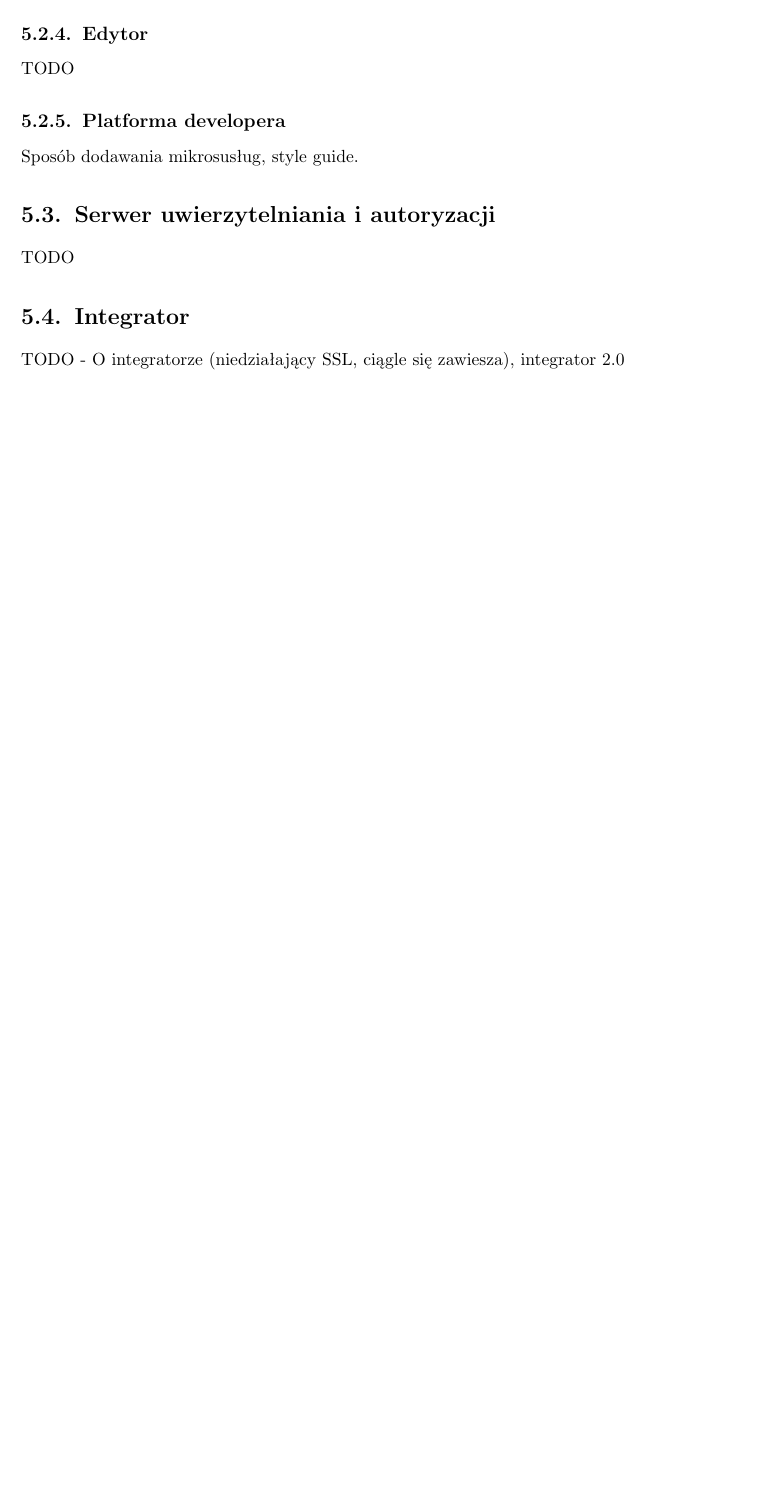
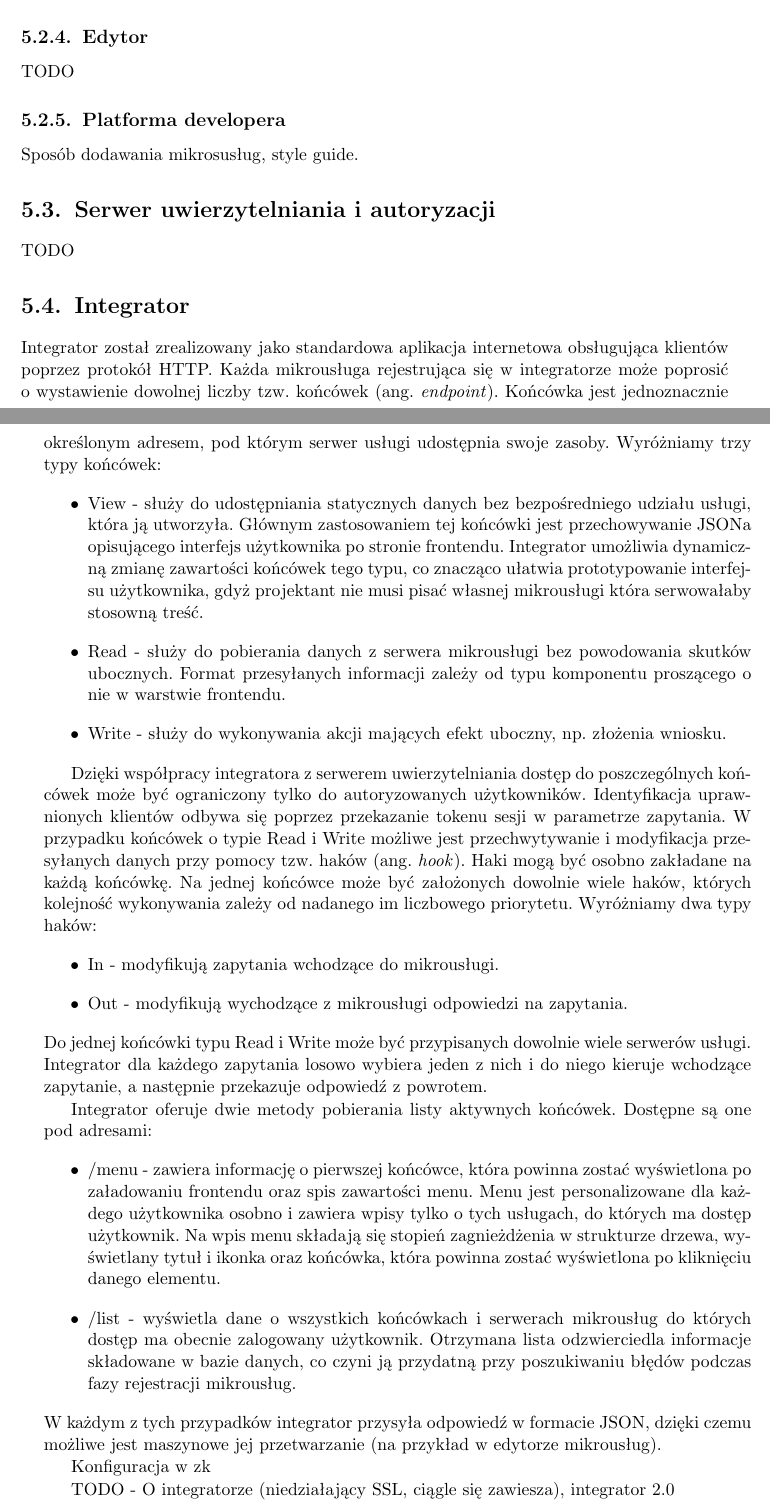
Before and after one commit to zhtk/bachelor-thesis, a LaTeX thesis (praca/praca.tex): part of page 24 of 35 before the commit and two parts of pages 24 and 25 of 35 after it, the two joined at a grey line, cut so that both start at the same text, the shorter picture padded with empty space. Compiled offline with pdfLaTeX.

Commit message:
Opis integratora

```diff
--- a/praca/praca.tex
+++ b/praca/praca.tex
@@ -653,6 +653,60 @@ TODO
 
 \section{Integrator}
 
+Integrator został zrealizowany jako standardowa aplikacja internetowa obsługująca
+klientów poprzez protokół HTTP. Każda mikrousługa rejestrująca się w integratorze
+może poprosić o wystawienie dowolnej liczby tzw. końcówek (ang. \textit{endpoint}).
+Końcówka jest jednoznacznie określonym adresem, pod którym serwer usługi udostępnia
+swoje zasoby. Wyróżniamy trzy typy końcówek:
+\begin{itemize}
+	\item View - służy do udostępniania statycznych danych bez bezpośredniego
+	udziału usługi, która ją utworzyła. Głównym zastosowaniem tej końcówki jest
+	przechowywanie JSONa opisującego interfejs użytkownika po stronie frontendu.
+	Integrator umożliwia dynamiczną zmianę zawartości końcówek tego typu, co znacząco
+	ułatwia prototypowanie interfejsu użytkownika, gdyż projektant nie musi pisać
+	własnej mikrousługi która serwowałaby stosowną treść.
+	\item Read - służy do pobierania danych z serwera mikrousługi bez powodowania
+	skutków ubocznych. Format przesyłanych informacji zależy od typu komponentu
+	proszącego o nie w warstwie frontendu.
+	\item Write - służy do wykonywania akcji mających efekt uboczny, np. złożenia
+	wniosku.
+\end{itemize}
+
+Dzięki współpracy integratora z serwerem uwierzytelniania dostęp do poszczególnych
+końcówek może być ograniczony tylko do autoryzowanych użytkowników. Identyfikacja
+uprawnionych klientów odbywa się poprzez przekazanie tokenu sesji w parametrze zapytania.
+W przypadku końcówek o typie Read i Write możliwe jest przechwytywanie i modyfikacja
+przesyłanych danych przy pomocy tzw. haków (ang. \textit{hook}). Haki mogą być
+osobno zakładane na każdą końcówkę. Na jednej końcówce może być założonych dowolnie
+wiele haków, których kolejność wykonywania zależy od nadanego im liczbowego priorytetu.
+Wyróżniamy dwa typy haków:
+\begin{itemize}
+	\item In - modyfikują zapytania wchodzące do mikrousługi.
+	\item Out - modyfikują wychodzące z mikrousługi odpowiedzi na zapytania.
+\end{itemize}
+Do jednej końcówki typu Read i Write może być przypisanych dowolnie wiele serwerów
+usługi. Integrator dla każdego zapytania losowo wybiera jeden z nich i do niego
+kieruje wchodzące zapytanie, a następnie przekazuje odpowiedź z powrotem.
+
+Integrator oferuje dwie metody pobierania listy aktywnych końcówek. Dostępne są
+one pod adresami:
+\begin{itemize}
+	\item /menu - zawiera informację o pierwszej końcówce, która powinna zostać
+	wyświetlona po załadowaniu frontendu oraz spis zawartości menu. Menu jest
+	personalizowane dla każdego użytkownika osobno i zawiera wpisy tylko o tych
+	usługach, do których ma dostęp użytkownik. Na wpis menu składają się stopień
+	zagnieżdżenia w strukturze drzewa, wyświetlany tytuł i ikonka oraz końcówka,
+	która powinna zostać wyświetlona po kliknięciu danego elementu.
+	\item /list - wyświetla dane o wszystkich końcówkach i serwerach mikrousług
+	do których dostęp ma obecnie zalogowany użytkownik. Otrzymana lista odzwierciedla
+	informacje składowane w bazie danych, co czyni ją przydatną przy poszukiwaniu
+	błędów podczas fazy rejestracji mikrousług.
+\end{itemize}
+W każdym z tych przypadków integrator przysyła odpowiedź w formacie JSON, dzięki
+czemu możliwe jest maszynowe jej przetwarzanie (na przykład w edytorze mikrousług).
+
+Konfiguracja w zk
+
 TODO - O integratorze (niedziałający SSL, ciągle się zawiesza), integrator 2.0
 
 \section{Mikrousługi}
```
Also changed, not shown: praca/praca.tex (3 more changed lines).
